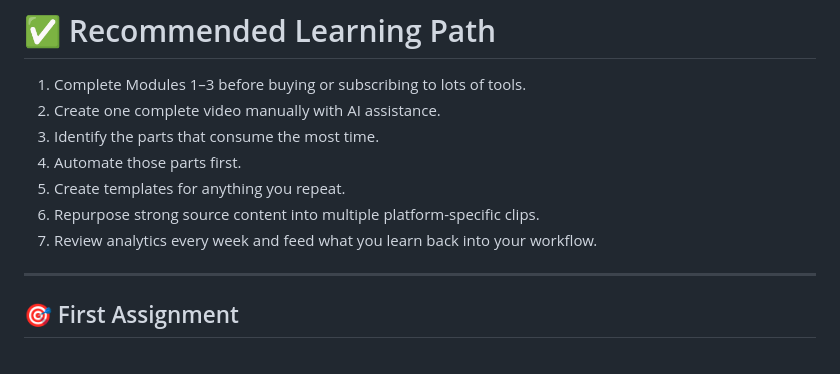
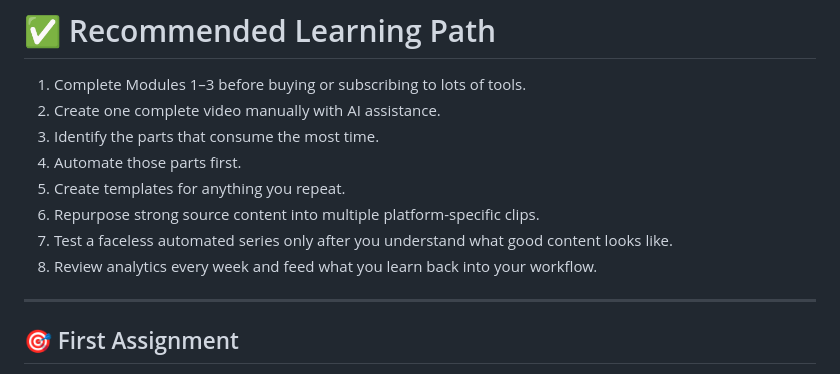
Before and after one commit to gaby401/AI-YouTube-Automation-course, a Markdown page: README.md, the part around one of its changes. Rendered like a GitHub page.

```diff
--- a/README.md
+++ b/README.md
@@ -172,7 +200,8 @@ The best system is not the one with the most AI tools. It is the one that lets y
 4. Automate those parts first.
 5. Create templates for anything you repeat.
 6. Repurpose strong source content into multiple platform-specific clips.
-7. Review analytics every week and feed what you learn back into your workflow.
+7. Test a faceless automated series only after you understand what good content looks like.
+8. Review analytics every week and feed what you learn back into your workflow.
 
 ---
 
```
Also changed, not shown: other parts of README.md (+39 -10 lines).
